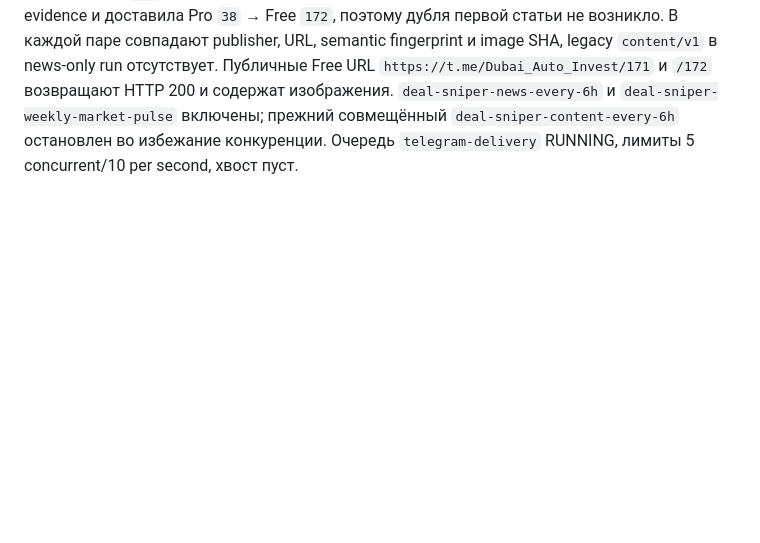
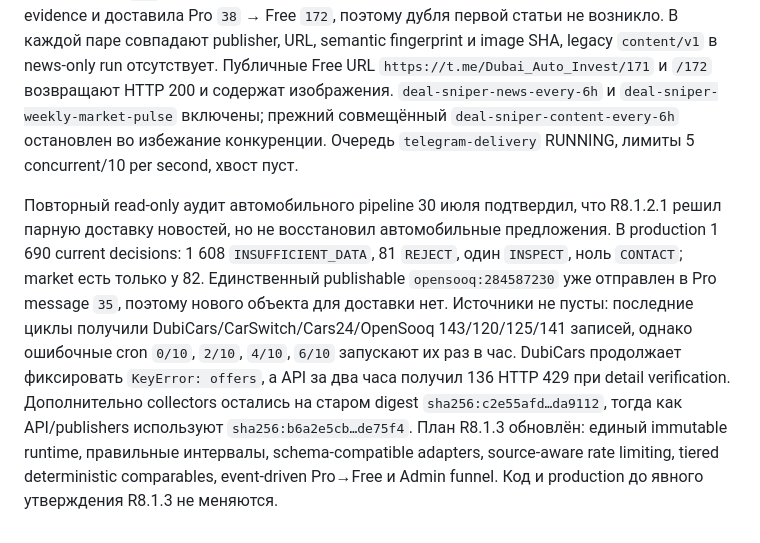
Before and after one commit to AVOINVESTGROUP/Deal_Sniper, a Markdown page: AI_CONTEXT.md, the part around the change. Rendered like a GitHub page; blank space fills up the shorter version.

```diff
--- a/AI_CONTEXT.md
+++ b/AI_CONTEXT.md
@@ -308,3 +308,16 @@ Commit `6596ae85730ee948b1036799ee8e91378201e43a` имеет зелёные Pyth
 Security Gate R8.1.2.1 закрыт на implementation commit `6dd9af358772f9c37ed006632c0202b19d91fd5a`: GitHub Actions `30542429343` и `30542431711` зелёные и сохраняют Trivy SARIF. Cloud Build `623817ea-787f-45ec-af4d-9765ed44dbcd` собрал exact digest `sha256:b6a2e5cb9ae7de2c14e2e26bc141c077292d78e16c1e23ffee1f1f6573de75f4`; exact runtime/registry smoke успешны. Staging API revision `deal-sniper-api-staging-00048-bxv` подтвердила commit/digest/schema 2. В PAUSED staging queue execution `deal-sniper-publisher-staging-qx9nb` поставил ровно `pro-news/v2` → `free-news/v1` для одной evidence revision и одного image SHA, без `content/v1`, dispatch=0; обе задачи после проверки удалены. Delivery-off повтор `deal-sniper-publisher-staging-kf8lh` не создал дублей, очередь пуста. Fail-closed guard отдельно отклонил staging delivery до явной конфигурации staging publisher и production-recipient allowlist. Production остался на R8.1.1 (`deal-sniper-api-00064-9sk`, publisher generation 55, digest `sha256:7a8ed302…af897`); новый production deploy R8.1.2.1 требует отдельного разрешения владельца.
 
 30 июля владелец отдельно разрешил и завершён production deploy R8.1.2.1. Перед cutover создан успешный export `gs://avo-deal-sniper-firestore-exports/r8121-production-20260730-144413`. Exact digest `sha256:b6a2e5cb9ae7de2c14e2e26bc141c077292d78e16c1e23ffee1f1f6573de75f4` работает в API revision `deal-sniper-api-00066-lcf`, основном content job и отдельном news-only job; `/version` возвращает implementation commit `6dd9af358772f9c37ed006632c0202b19d91fd5a`, тот же digest и schema 2. Первая production-пара одной DubiCars evidence доставлена Pro message `37` → Free message `171`; вторая bounded-проверка выбрала другую, ещё не публиковавшуюся evidence и доставила Pro `38` → Free `172`, поэтому дубля первой статьи не возникло. В каждой паре совпадают publisher, URL, semantic fingerprint и image SHA, legacy `content/v1` в news-only run отсутствует. Публичные Free URL `https://t.me/Dubai_Auto_Invest/171` и `/172` возвращают HTTP 200 и содержат изображения. `deal-sniper-news-every-6h` и `deal-sniper-weekly-market-pulse` включены; прежний совмещённый `deal-sniper-content-every-6h` остановлен во избежание конкуренции. Очередь `telegram-delivery` RUNNING, лимиты 5 concurrent/10 per second, хвост пуст.
+
+Повторный read-only аудит автомобильного pipeline 30 июля подтвердил, что R8.1.2.1 решил
+парную доставку новостей, но не восстановил автомобильные предложения. В production 1 690
+current decisions: 1 608 `INSUFFICIENT_DATA`, 81 `REJECT`, один `INSPECT`, ноль `CONTACT`; market
+есть только у 82. Единственный publishable `opensooq:284587230` уже отправлен в Pro message `35`,
+поэтому нового объекта для доставки нет. Источники не пусты: последние циклы получили
+DubiCars/CarSwitch/Cars24/OpenSooq 143/120/125/141 записей, однако ошибочные cron `0/10`, `2/10`,
+`4/10`, `6/10` запускают их раз в час. DubiCars продолжает фиксировать `KeyError: offers`, а API
+за два часа получил 136 HTTP 429 при detail verification. Дополнительно collectors остались на
+старом digest `sha256:c2e55afd…da9112`, тогда как API/publishers используют
+`sha256:b6a2e5cb…de75f4`. План R8.1.3 обновлён: единый immutable runtime, правильные интервалы,
+schema-compatible adapters, source-aware rate limiting, tiered deterministic comparables,
+event-driven Pro→Free и Admin funnel. Код и production до явного утверждения R8.1.3 не меняются.
```
Also changed, not shown: docs/PLAN_R8_1_3_LISTING_PUBLICATION_RECOVERY.md (+36 -9 lines), docs/STEPS.md (+9 -0 lines).
